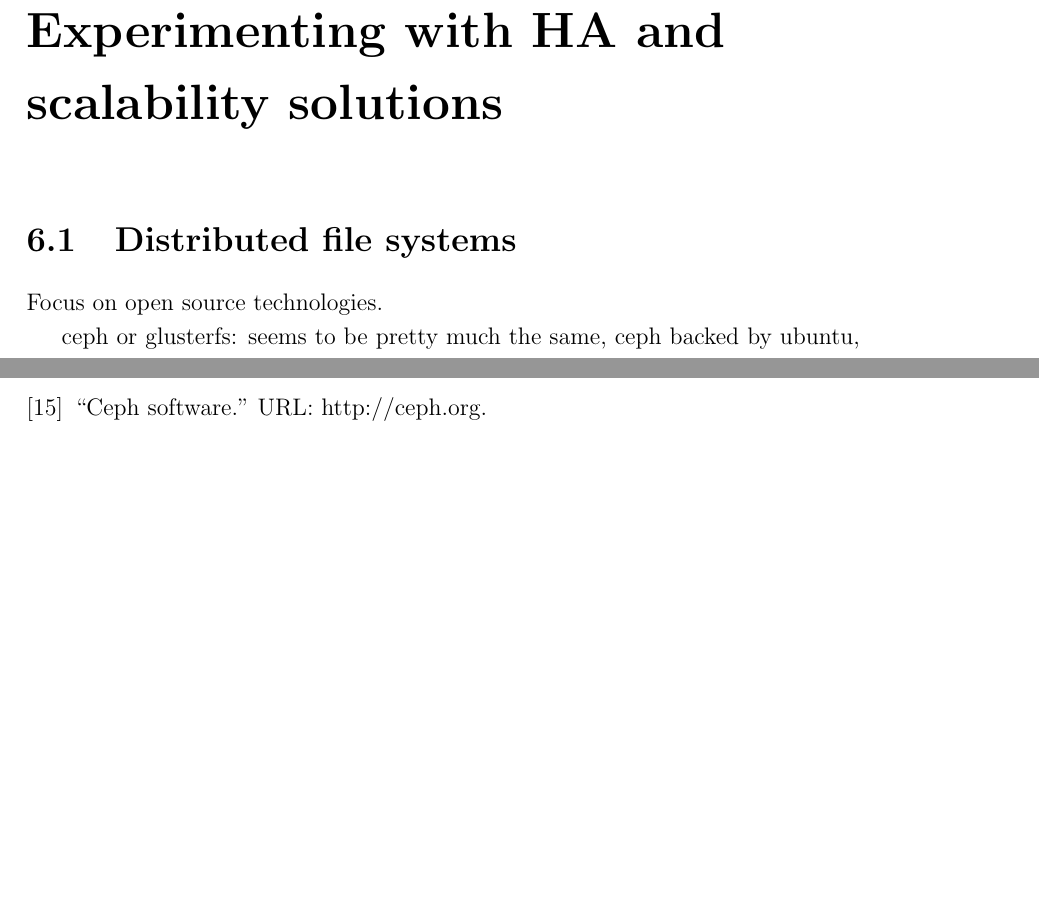
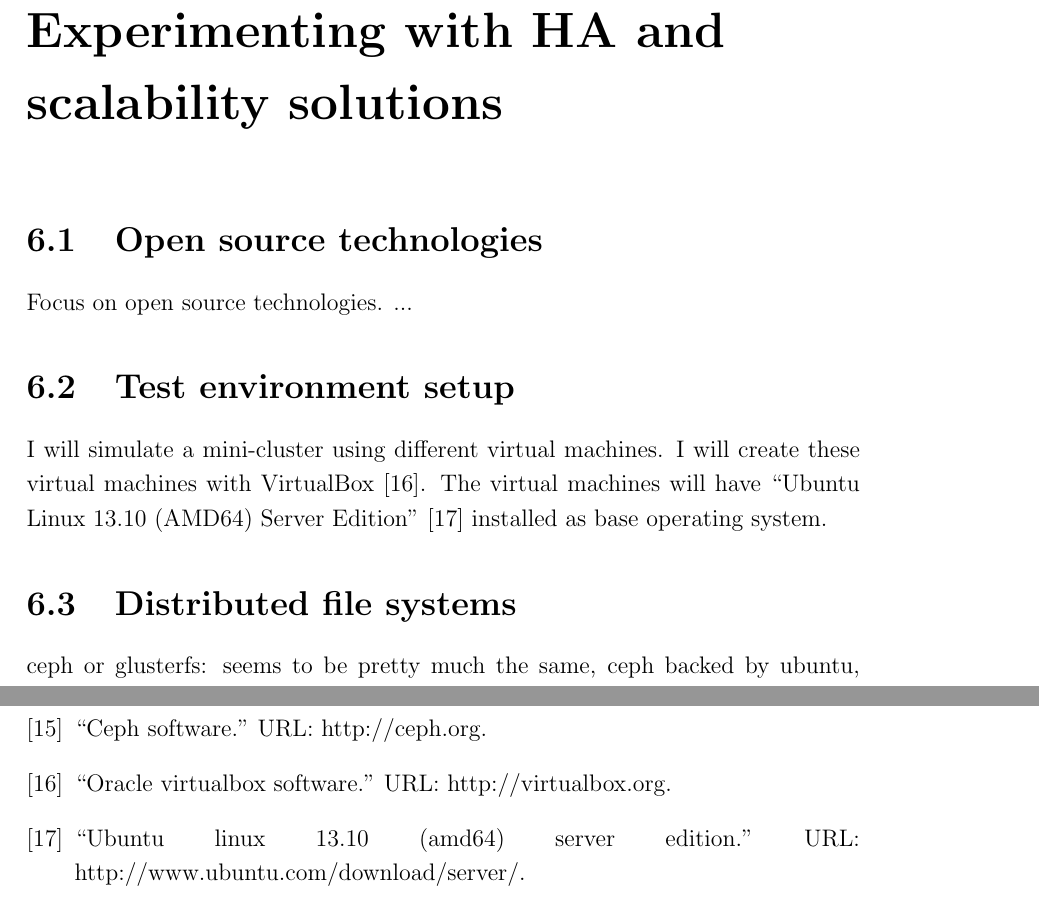
Before and after one commit to plibin-vub/OSSEC-mini-project, a LaTeX document (mini-project.tex): two parts of pages 17 and 21 of 21 before the commit and two parts of pages 17 and 22 of 22 after it, joined at a grey line, cut so that both start at the same text, the shorter picture padded with empty space. Compiled offline with pdfLaTeX.

Commit message:
text about the test setup, section about open source

```diff
--- a/mini-project.tex
+++ b/mini-project.tex
@@ -375,8 +375,17 @@ With the booming of the ``cloud'' several document-oriented NoSQL
 solutions have been developed, most notably: CouchBase and MongoDB.
 
 \chapter{Experimenting with HA and scalability solutions}
+\section{Open source technologies}
+Focus on open source technologies. ...
+
+\section{Test environment setup}
+I will simulate a mini-cluster using different virtual machines. I
+will create these virtual machines with VirtualBox
+\cite{virtualbox_soft:2013}.  The virtual machines will have
+``Ubuntu Linux 13.10 (AMD64) Server Edition''
+\cite{ubuntu_server_13_10:2013} installed as base operating system.
+
 \section{Distributed file systems}
-Focus on open source technologies.
 
 ceph or glusterfs: seems to be pretty much the same, ceph backed by
 ubuntu, maybe easier to  configure on ubuntu?
```
Also changed, not shown: mybib.bib (+8 -0 lines).
